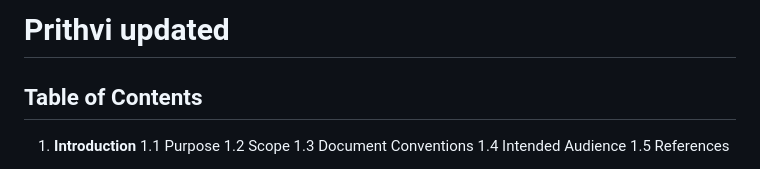
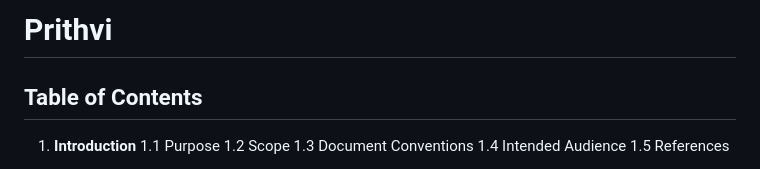
Before and after one commit to MohdAshraf960/prithvi, a Markdown page: README.md, the part around the change. Drawn GitHub-style.

```diff
--- a/README.md
+++ b/README.md
@@ -1,4 +1,4 @@
-# Prithvi updated
+# Prithvi
 
 ## Table of Contents
 1. **Introduction**
```
